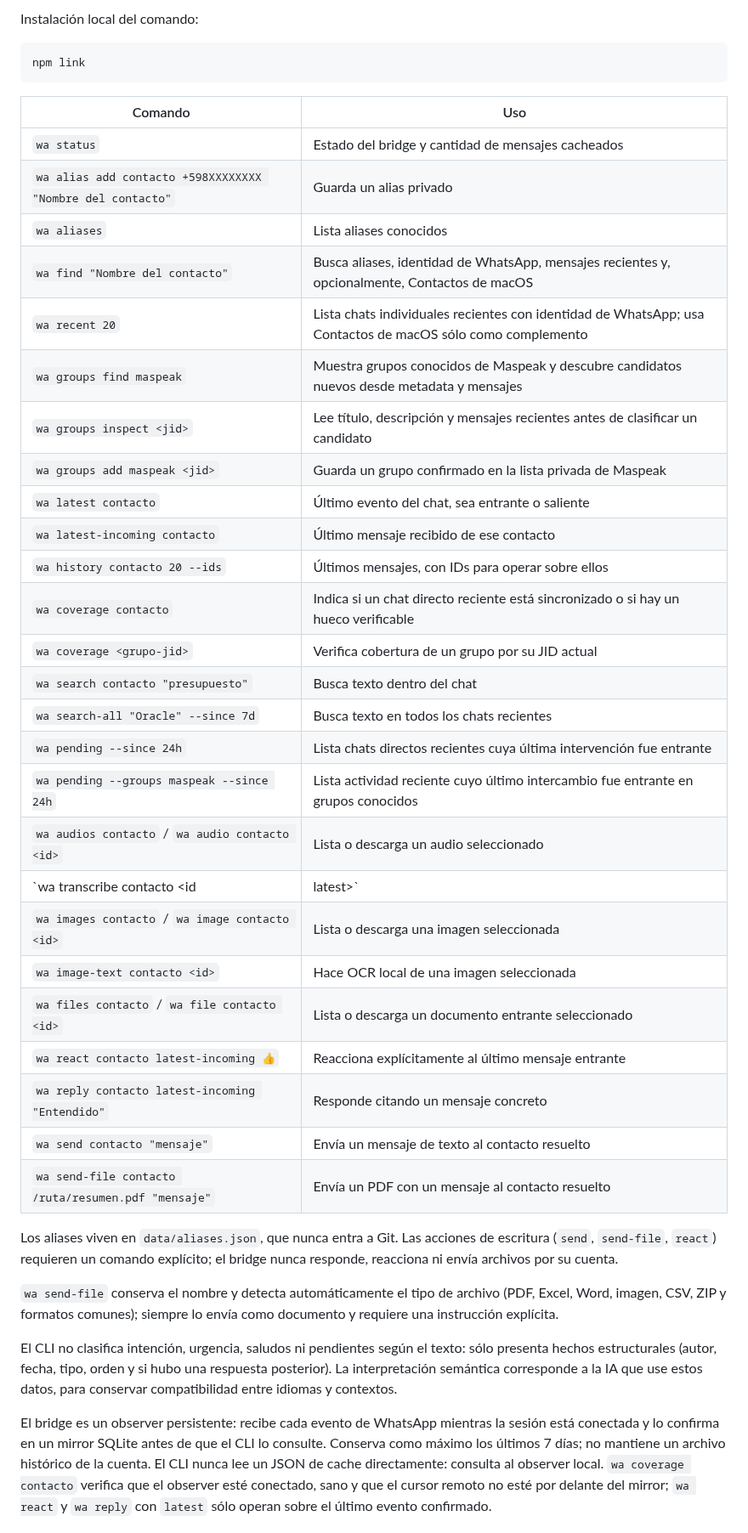
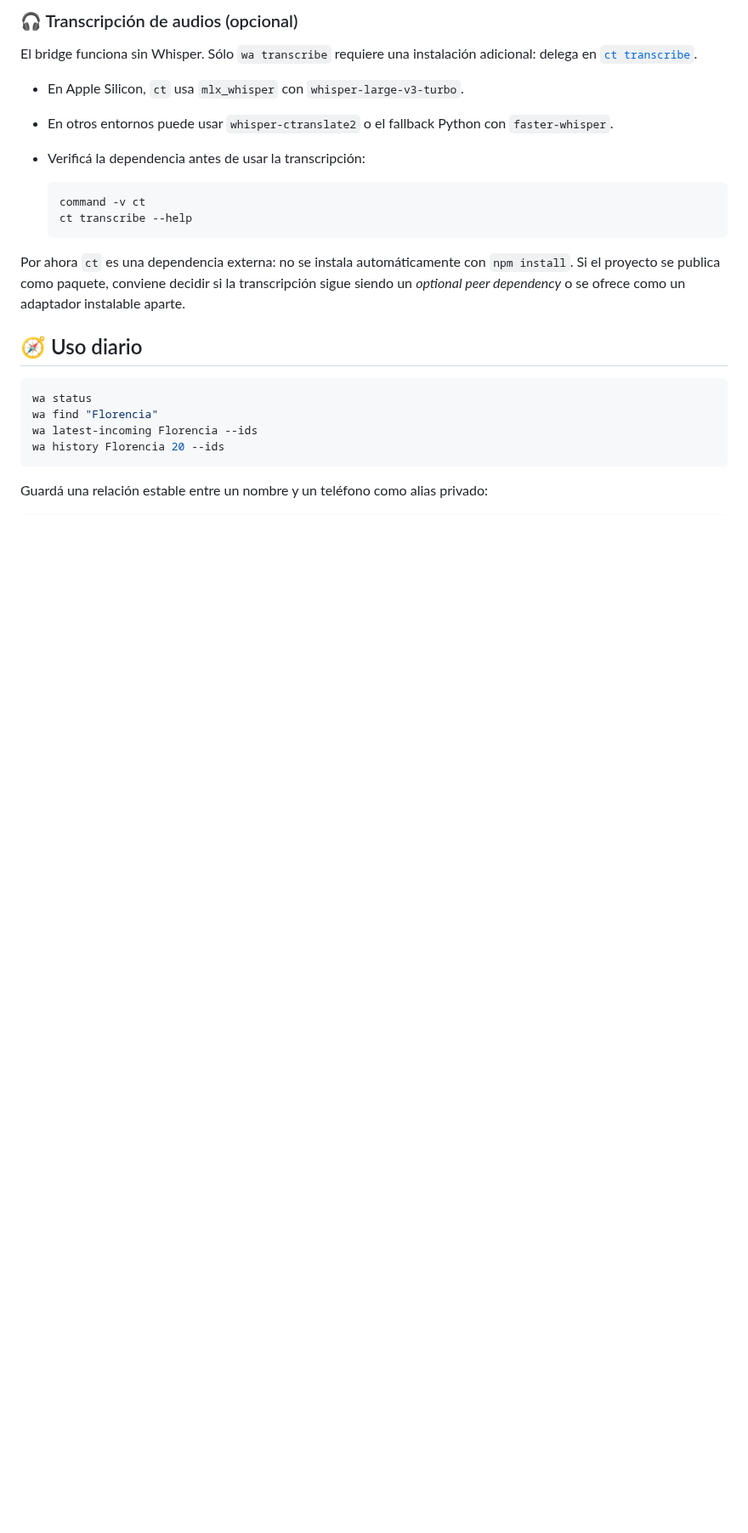
Before and after one commit to diegomarvid/whatsapp-assistant, a Markdown page: README.md, the part around one of its changes. Shown at 85% size. Drawn GitHub-style; blank space fills up the shorter version.

````diff
--- a/README.md
+++ b/README.md
@@ -26,58 +51,32 @@ ese token como las credenciales de WhatsApp están excluidos de Git.
 
-Instalación local del comando:
+### 🎧 Transcripción de audios (opcional)
+
+El bridge funciona sin Whisper. Sólo `wa transcribe` requiere una instalación
+adicional: delega en [`ct transcribe`](https://github.com/diegomarvid/claude-tools).
+
+- En Apple Silicon, `ct` usa `mlx_whisper` con `whisper-large-v3-turbo`.
+- En otros entornos puede usar `whisper-ctranslate2` o el fallback Python con
+  `faster-whisper`.
+- Verificá la dependencia antes de usar la transcripción:
+
+  ```bash
+  command -v ct
+  ct transcribe --help
+  ```
+
+Por ahora `ct` es una dependencia externa: no se instala automáticamente con
+`npm install`. Si el proyecto se publica como paquete, conviene decidir si la
+transcripción sigue siendo un _optional peer dependency_ o se ofrece como un
+adaptador instalable aparte.
+
+## 🧭 Uso diario
 
 ```bash
-npm link
+wa status
+wa find "Florencia"
+wa latest-incoming Florencia --ids
+wa history Florencia 20 --ids
 ```
 
-| Comando | Uso |
-| --- | --- |
-| `wa status` | Estado del bridge y cantidad de mensajes cacheados |
-| `wa alias add contacto +598XXXXXXXX "Nombre del contacto"` | Guarda un alias privado |
-| `wa aliases` | Lista aliases conocidos |
-| `wa find "Nombre del contacto"` | Busca aliases, identidad de WhatsApp, mensajes recientes y, opcionalmente, Contactos de macOS |
-| `wa recent 20` | Lista chats individuales recientes con identidad de WhatsApp; usa Contactos de macOS sólo como complemento |
-| `wa groups find maspeak` | Muestra grupos conocidos de Maspeak y descubre candidatos nuevos desde metadata y mensajes |
-| `wa groups inspect <jid>` | Lee título, descripción y mensajes recientes antes de clasificar un candidato |
-| `wa groups add maspeak <jid>` | Guarda un grupo confirmado en la lista privada de Maspeak |
-| `wa latest contacto` | Último evento del chat, sea entrante o saliente |
-| `wa latest-incoming contacto` | Último mensaje recibido de ese contacto |
-| `wa history contacto 20 --ids` | Últimos mensajes, con IDs para operar sobre ellos |
-| `wa coverage contacto` | Indica si un chat directo reciente está sincronizado o si hay un hueco verificable |
-| `wa coverage <grupo-jid>` | Verifica cobertura de un grupo por su JID actual |
-| `wa search contacto "presupuesto"` | Busca texto dentro del chat |
-| `wa search-all "Oracle" --since 7d` | Busca texto en todos los chats recientes |
-| `wa pending --since 24h` | Lista chats directos recientes cuya última intervención fue entrante |
-| `wa pending --groups maspeak --since 24h` | Lista actividad reciente cuyo último intercambio fue entrante en grupos conocidos |
-| `wa audios contacto` / `wa audio contacto <id>` | Lista o descarga un audio seleccionado |
-| `wa transcribe contacto <id|latest>` | Descarga y transcribe un audio seleccionado |
-| `wa images contacto` / `wa image contacto <id>` | Lista o descarga una imagen seleccionada |
-| `wa image-text contacto <id>` | Hace OCR local de una imagen seleccionada |
-| `wa files contacto` / `wa file contacto <id>` | Lista o descarga un documento entrante seleccionado |
-| `wa react contacto latest-incoming 👍` | Reacciona explícitamente al último mensaje entrante |
-| `wa reply contacto latest-incoming "Entendido"` | Responde citando un mensaje concreto |
-| `wa send contacto "mensaje"` | Envía un mensaje de texto al contacto resuelto |
-| `wa send-file contacto /ruta/resumen.pdf "mensaje"` | Envía un PDF con un mensaje al contacto resuelto |
+Guardá una relación estable entre un nombre y un teléfono como alias privado:
 
-Los aliases viven en `data/aliases.json`, que nunca entra a Git. Las acciones
-de escritura (`send`, `send-file`, `react`) requieren un comando explícito; el
-bridge nunca responde, reacciona ni envía archivos por su cuenta.
-
-`wa send-file` conserva el nombre y detecta automáticamente el tipo de archivo
-(PDF, Excel, Word, imagen, CSV, ZIP y formatos comunes); siempre lo envía como
-documento y requiere una instrucción explícita.
-
-El CLI no clasifica intención, urgencia, saludos ni pendientes según el texto:
-sólo presenta hechos estructurales (autor, fecha, tipo, orden y si hubo una
-respuesta posterior). La interpretación semántica corresponde a la IA que use
-estos datos, para conservar compatibilidad entre idiomas y contextos.
-
-El bridge es un observer persistente: recibe cada evento de WhatsApp mientras
-la sesión está conectada y lo confirma en un mirror SQLite antes de que el CLI
-lo consulte. Conserva como máximo los últimos 7 días; no mantiene un archivo
-histórico de la cuenta. El CLI nunca lee un JSON de cache directamente:
-consulta al observer local. `wa coverage contacto` verifica que el observer
-esté conectado, sano y que el cursor remoto no esté por delante del mirror;
-`wa react` y `wa reply` con `latest` sólo operan sobre el último evento
-confirmado.
-
````
Also changed, not shown: other parts of README.md (+161 -87 lines), docs/onboarding-and-recovery.md (+6 -0 lines), docs/assets/whatsapp-assistant-architecture.drawio.png (added).
